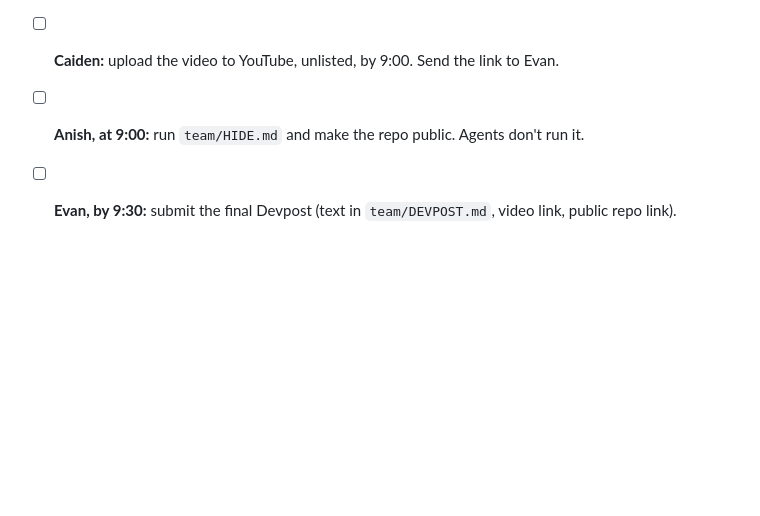
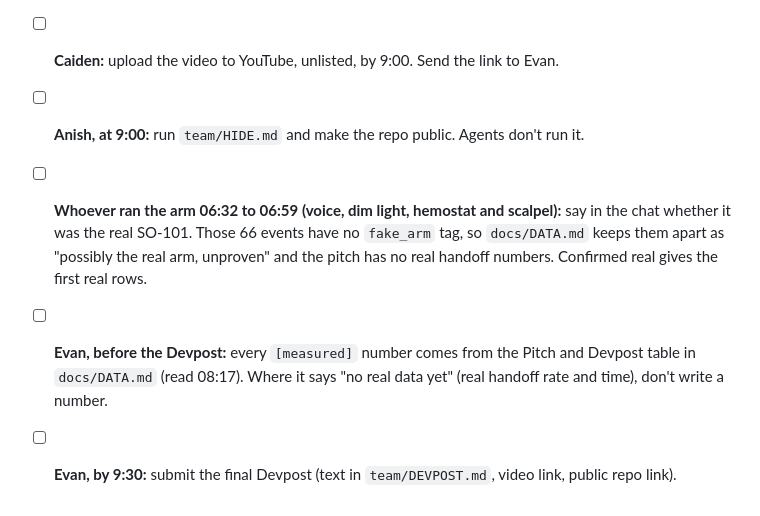
Before and after one commit to anish-agr/scrub, a Markdown page: team/LEFT.md, the part around the change. GitHub-like rendering; blank space fills up the shorter version.

Commit message:
data: final refresh 08:17; LEFT: confirm the 06:32 untagged arm session, Devpost numbers from docs/DATA.md
Co-Authored-By: Claude Opus 5.5 <noreply@anthropic.com>

```diff
--- a/team/LEFT.md
+++ b/team/LEFT.md
@@ -28,4 +28,6 @@ Name each file `V<slot>-take<n>.mp4` and drop it in `/Users/caide_1/Documents/du
 - [ ] **Caiden:** the four Gemini lines are in `.env` on this Mac (checked 07:30). Add them on any other machine that runs voice: `GEMINI_MODEL=gemini-3.8-flash`, `GEMINI_TIMEOUT_MS=8000`, `GEMINI_THINKING_LEVEL=low`, `GEMINI_MAX_OUTPUT_TOKENS=1024`.
 - [ ] **Caiden:** upload the video to YouTube, unlisted, by 9:00. Send the link to Evan.
 - [ ] **Anish, at 9:00:** run `team/HIDE.md` and make the repo public. Agents don't run it.
+- [ ] **Whoever ran the arm 06:32 to 06:59 (voice, dim light, hemostat and scalpel):** say in the chat whether it was the real SO-101. Those 66 events have no `fake_arm` tag, so `docs/DATA.md` keeps them apart as "possibly the real arm, unproven" and the pitch has no real handoff numbers. Confirmed real gives the first real rows.
+- [ ] **Evan, before the Devpost:** every `[measured]` number comes from the Pitch and Devpost table in `docs/DATA.md` (read 08:17). Where it says "no real data yet" (real handoff rate and time), don't write a number.
 - [ ] **Evan, by 9:30:** submit the final Devpost (text in `team/DEVPOST.md`, video link, public repo link).
```
Also changed, not shown: docs/DATA.md (+28 -28 lines), team/NOTES-DATA.md (+2 -2 lines), docs/media/data/heat_cooling.png, 1 other file.
